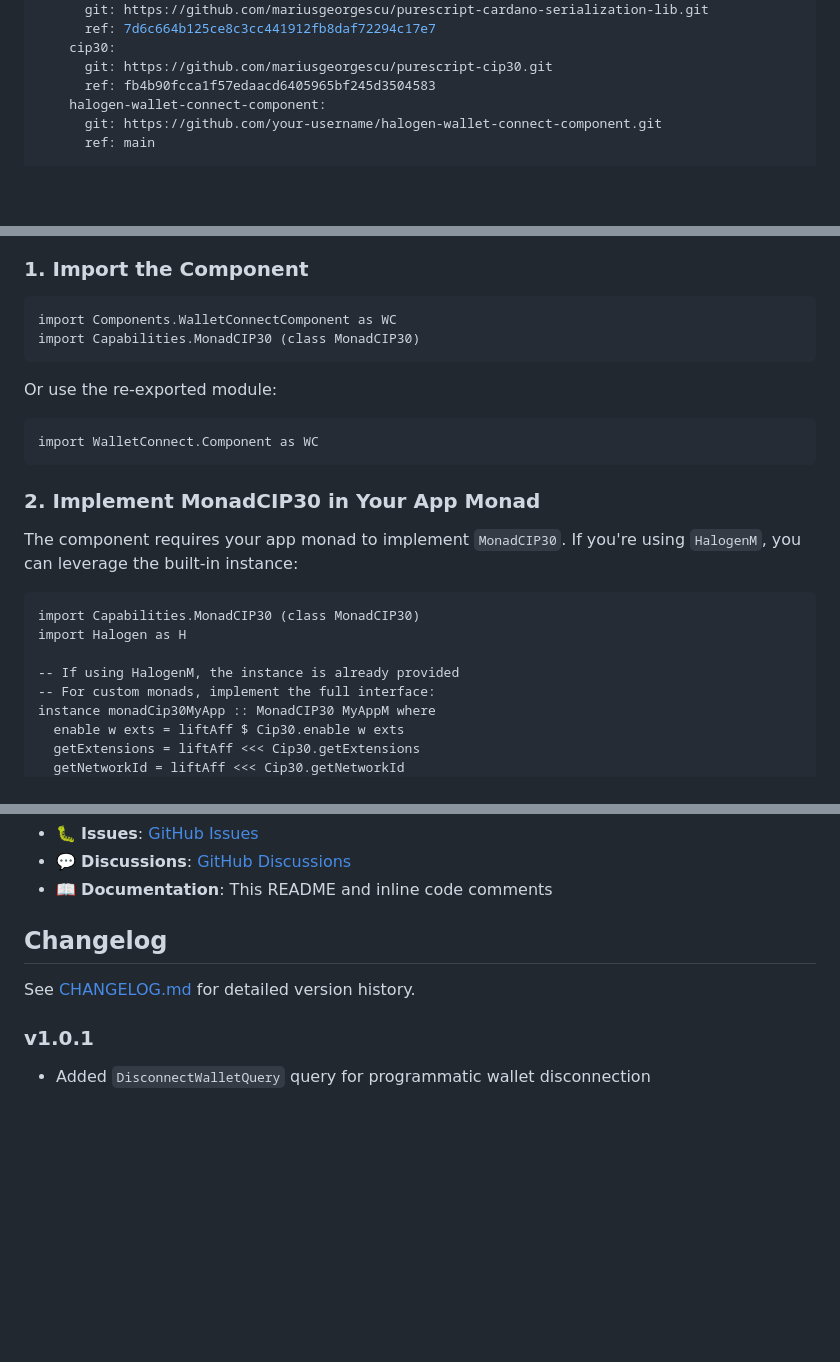
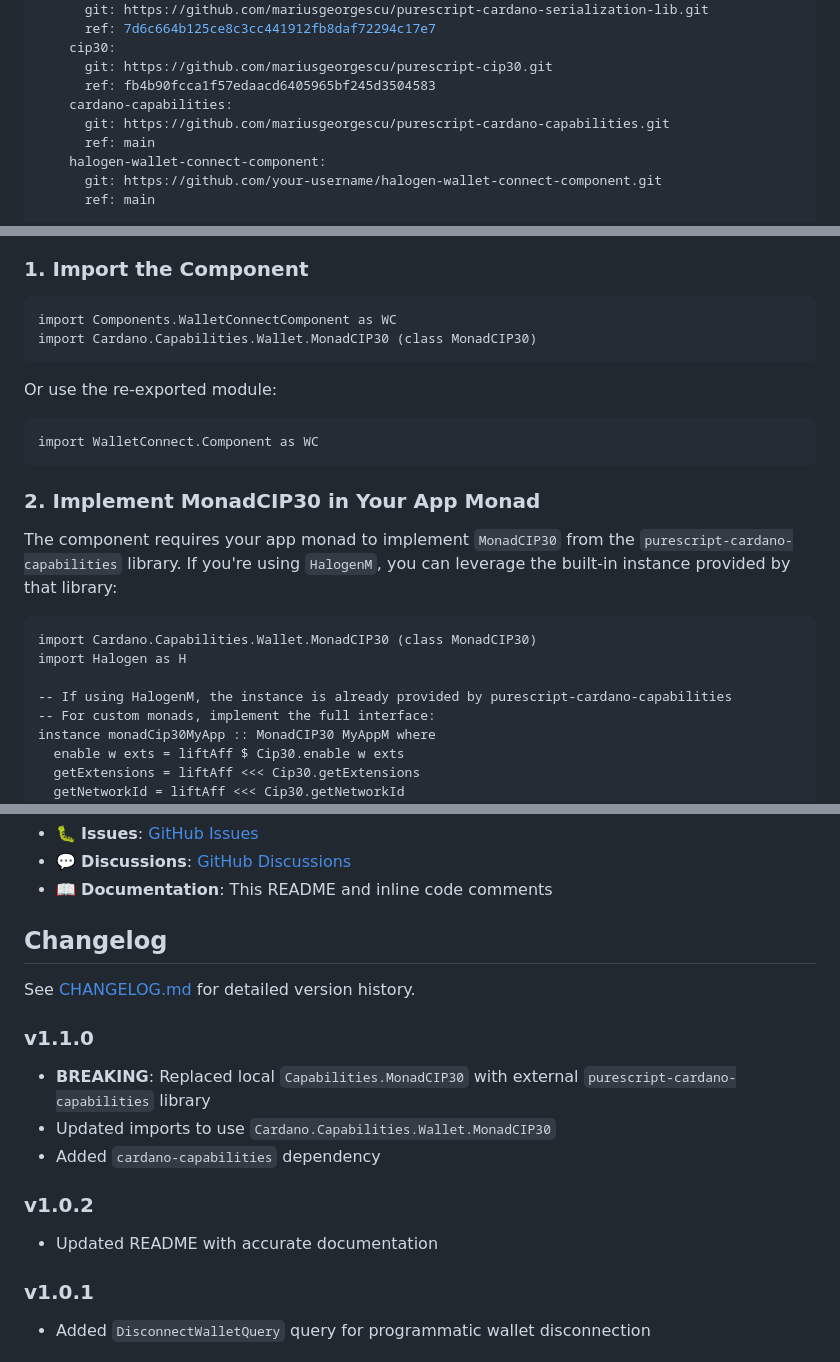
Before and after one commit to mariusgeorgescu/halogen-cardano-wallet-connect-component, a Markdown page: README.md, 3 parts joined by grey strips. Drawn GitHub-style; blank space fills up the shorter version.

Commit message:
docs: update README for cardano-capabilities library migration

````diff
--- a/README.md
+++ b/README.md
@@ -26,6 +26,9 @@ workspace:
     cip30:
       git: https://github.com/mariusgeorgescu/purescript-cip30.git
       ref: fb4b90fcca1f57edaacd6405965bf245d3504583
+    cardano-capabilities:
+      git: https://github.com/mariusgeorgescu/purescript-cardano-capabilities.git
+      ref: main
     halogen-wallet-connect-component:
       git: https://github.com/your-username/halogen-wallet-connect-component.git
       ref: main
@@ -48,7 +51,7 @@ spago install
 
 ```purescript
 import Components.WalletConnectComponent as WC
-import Capabilities.MonadCIP30 (class MonadCIP30)
+import Cardano.Capabilities.Wallet.MonadCIP30 (class MonadCIP30)
 ```
 
 Or use the re-exported module:
@@ -59,13 +62,13 @@ import WalletConnect.Component as WC
 
 ### 2. Implement MonadCIP30 in Your App Monad
 
-The component requires your app monad to implement `MonadCIP30`. If you're using `HalogenM`, you can leverage the built-in instance:
+The component requires your app monad to implement `MonadCIP30` from the `purescript-cardano-capabilities` library. If you're using `HalogenM`, you can leverage the built-in instance provided by that library:
 
 ```purescript
-import Capabilities.MonadCIP30 (class MonadCIP30)
+import Cardano.Capabilities.Wallet.MonadCIP30 (class MonadCIP30)
 import Halogen as H
 
--- If using HalogenM, the instance is already provided
+-- If using HalogenM, the instance is already provided by purescript-cardano-capabilities
 -- For custom monads, implement the full interface:
 instance monadCip30MyApp :: MonadCIP30 MyAppM where
   enable w exts = liftAff $ Cip30.enable w exts
@@ -340,6 +344,14 @@ MIT License - see [LICENSE](./LICENSE) file for details.
 
 See [CHANGELOG.md](./CHANGELOG.md) for detailed version history.
 
+### v1.1.0
+- **BREAKING**: Replaced local `Capabilities.MonadCIP30` with external `purescript-cardano-capabilities` library
+- Updated imports to use `Cardano.Capabilities.Wallet.MonadCIP30`
+- Added `cardano-capabilities` dependency
+
+### v1.0.2
+- Updated README with accurate documentation
+
 ### v1.0.1
 - Added `DisconnectWalletQuery` query for programmatic wallet disconnection
 
````
Also changed, not shown: other parts of README.md (+2 -1 lines).
